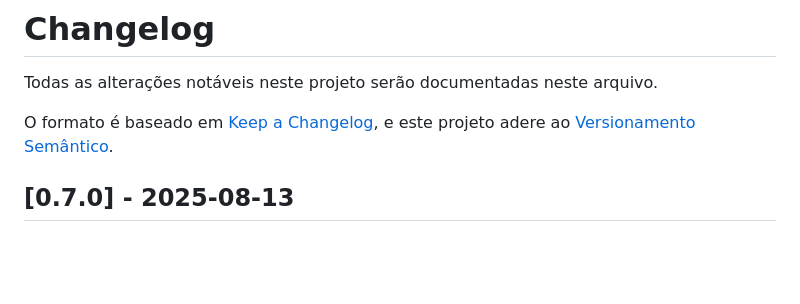
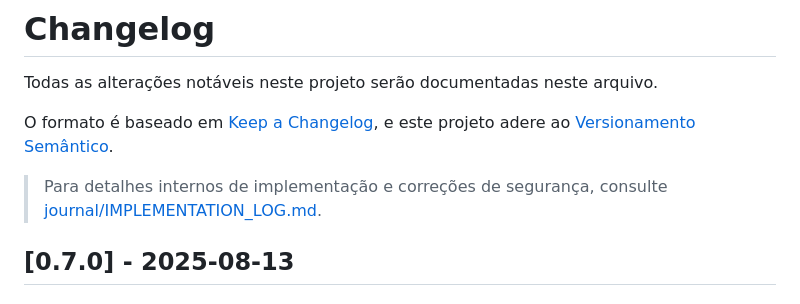
Before and after one commit to gmedeirosnet/SIPROQUIM, a Markdown page: CHANGELOG.md, the part around the change. GitHub-like rendering; blank space fills up the shorter version.

Commit message:
docs: rename journal/CHANGELOG.md to IMPLEMENTATION_LOG.md and add cross-references
Co-Authored-By: Claude Sonnet 4.6 <noreply@anthropic.com>

```diff
--- a/CHANGELOG.md
+++ b/CHANGELOG.md
@@ -4,6 +4,8 @@ Todas as alterações notáveis neste projeto serão documentadas neste arquivo.
 
 O formato é baseado em [Keep a Changelog](https://keepachangelog.com/pt-BR/1.0.0/),
 e este projeto adere ao [Versionamento Semântico](https://semver.org/lang/pt-BR/spec/v2.0.0.html).
+
+> Para detalhes internos de implementação e correções de segurança, consulte [journal/IMPLEMENTATION_LOG.md](journal/IMPLEMENTATION_LOG.md).
 
 ## [0.7.0] - 2025-08-13
 
```
Also changed, not shown: journal/IMPLEMENTATION_LOG.md (renamed from journal/CHANGELOG.md, +3 -2 lines).
